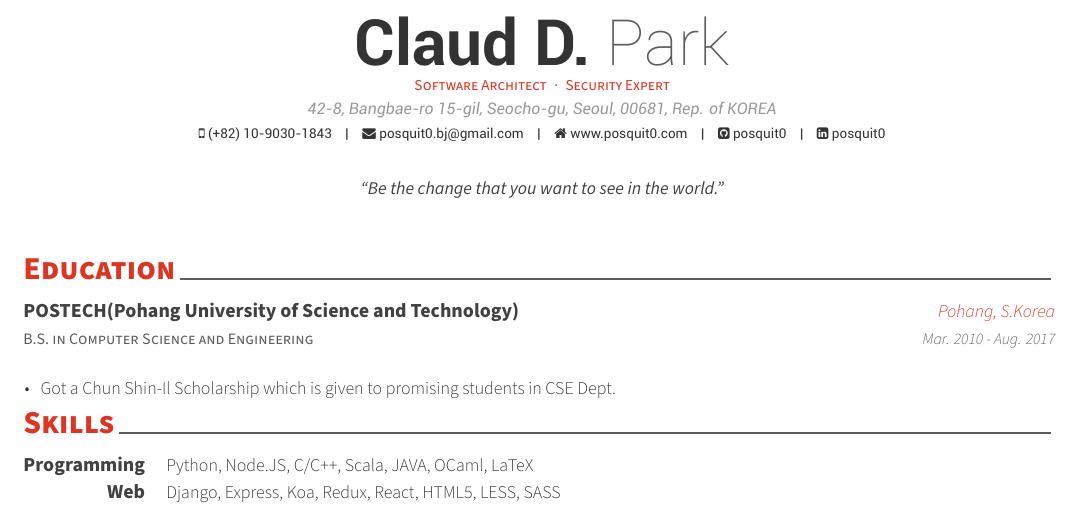
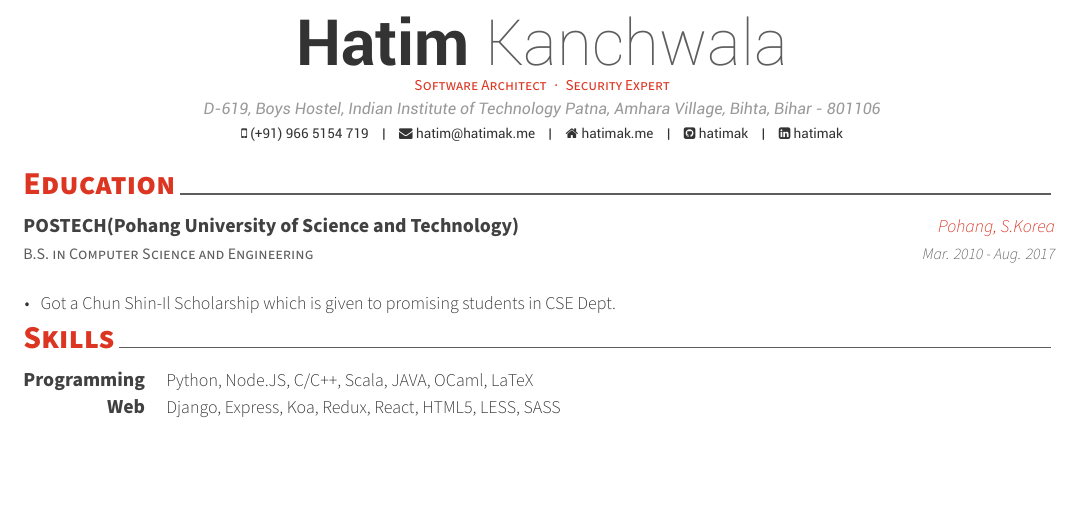
Before and after one commit to hatimak/vivre-card, a LaTeX CV (cv.tex): part of page 1 of 3, cut at the place of the change, the shorter picture padded with empty space. Compiled offline with XeLaTeX.

Commit message:
Add personal header details

```diff
--- a/cv.tex
+++ b/cv.tex
@@ -53,24 +49,21 @@
 %-------------------------------------------------------------------------------
 % Available options: circle|rectangle,edge/noedge,left/right
 % \photo{./examples/profile.png}
-\name{Claud D.}{Park}
+\name{Hatim}{Kanchwala}
 \position{Software Architect{\enskip\cdotp\enskip}Security Expert}
-\address{42-8, Bangbae-ro 15-gil, Seocho-gu, Seoul, 00681, Rep. of KOREA}
+\address{D-619, Boys Hostel, Indian Institute of Technology Patna, Amhara Village, Bihta, Bihar - 801106}
 
-\mobile{(+82) 10-9030-1843}
-\email{posquit0.bj@gmail.com}
-\homepage{www.posquit0.com}
-\github{posquit0}
-\linkedin{posquit0}
+\mobile{(+91) 966 5154 719}
+\email{hatim@hatimak.me}
+\homepage{hatimak.me}
+\github{hatimak}
+\linkedin{hatimak}
 % \gitlab{gitlab-id}
 % \stackoverflow{SO-id}{SO-name}
 % \twitter{@twit}
 % \skype{skype-id}
 % \reddit{reddit-id}
 % \extrainfo{extra informations}
-
-\quote{``Be the change that you want to see in the world."}
-
 
 %-------------------------------------------------------------------------------
 \begin{document}
```
Also changed, not shown: cv.tex (10 more changed lines).
